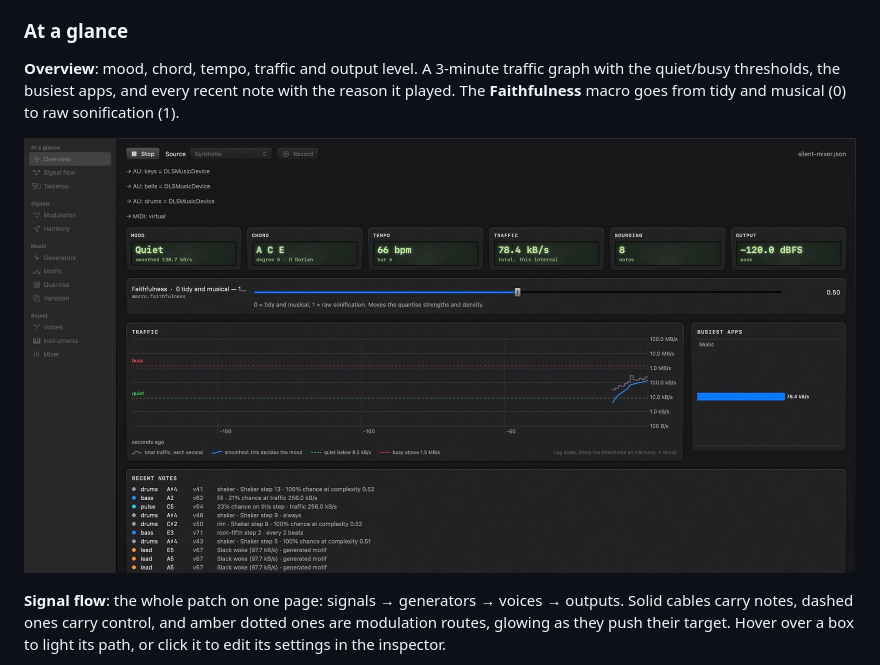
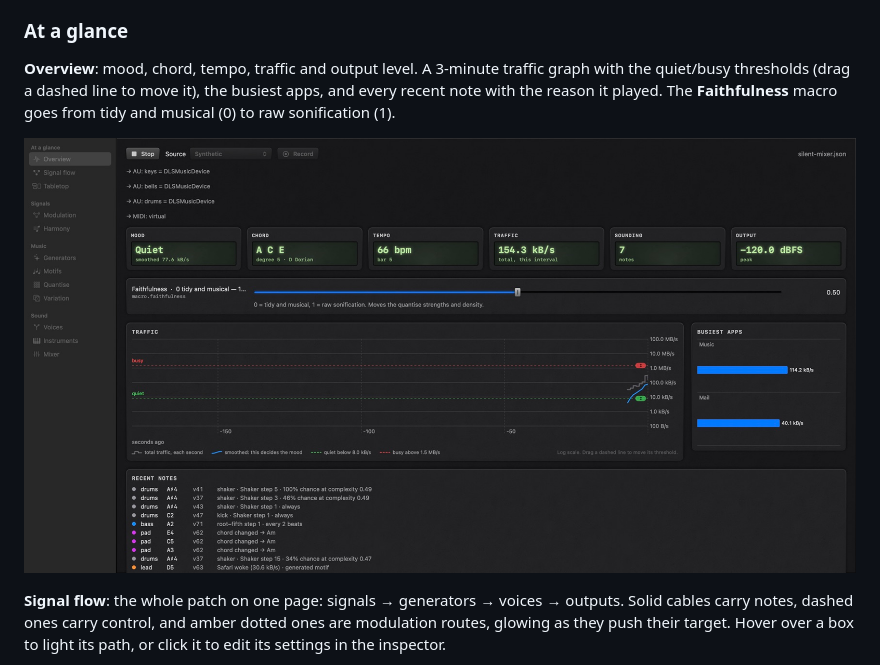
Before and after one commit to timhodson/midi-signal-generator, a Markdown page: README.md, the part around the change. GitHub-like rendering; pictures changed too: docs/screenshots/overview.jpg.

```diff
--- a/README.md
+++ b/README.md
@@ -40,7 +40,7 @@ Randomise dice. The screenshots below use the Studio skin, with synthetic traffi
 ### At a glance
 
 **Overview**: mood, chord, tempo, traffic and output level. A 3-minute traffic graph with the quiet/busy
-thresholds, the busiest apps, and every recent note with the reason it played. The **Faithfulness** macro
+thresholds (drag a dashed line to move it), the busiest apps, and every recent note with the reason it played. The **Faithfulness** macro
 goes from tidy and musical (0) to raw sonification (1).
 
 ![Overview](docs/screenshots/overview.jpg)
```
Also changed, not shown: 1 other file.
